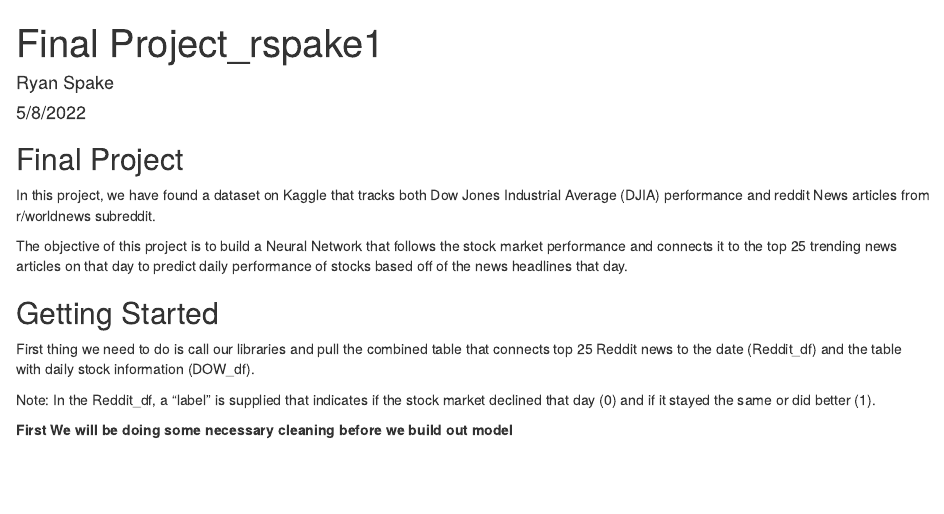
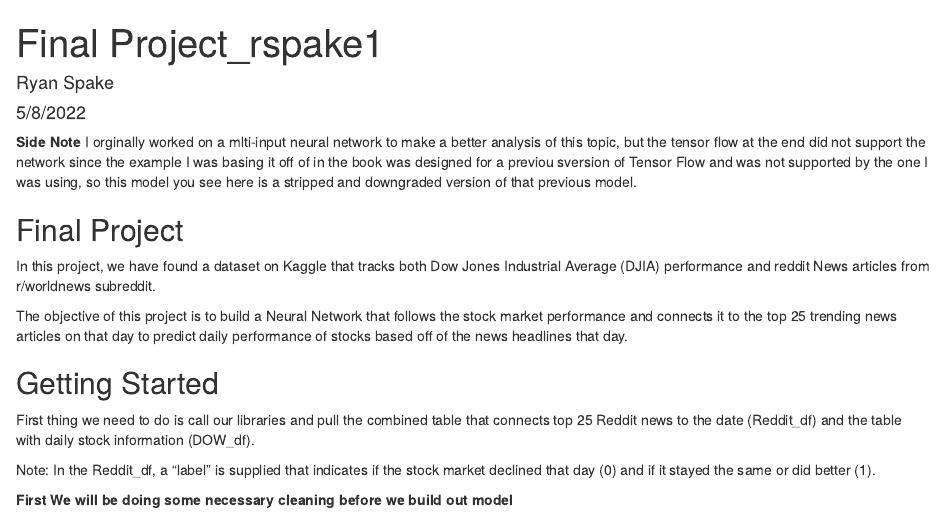
Before and after one commit to rspake1/MIS-64061-rspake1, an R Markdown document (Assignments/Project/Final Project_rspake1.Rmd): the page in a window 1100 px wide, from its top. Rendered offline with R 4.5, knitr and Pandoc, with nearby package versions; some code elsewhere in the file could not run offline.

Commit message:
Update Final Project_rspake1.Rmd

```diff
--- a/Assignments/Project/Final Project_rspake1.Rmd
+++ b/Assignments/Project/Final Project_rspake1.Rmd
@@ -4,6 +4,12 @@ author: "Ryan Spake"
 date: "5/8/2022"
 output: html_document
 ---
+
+**Side Note**
+I orginally worked on a mlti-input neural network to make a better analysis of this topic, but the tensor flow at the end did not support the network since the example I was basing it off of in the book was designed for a previou sversion of Tensor Flow and was not supported by the one I was using, so this model you see here is a stripped and downgraded version of that previous model.
+
+
+
 ## Final Project
 
 In this project, we have found a dataset on Kaggle that tracks both Dow Jones Industrial Average (DJIA) performance and reddit News articles from r/worldnews subreddit.
```
